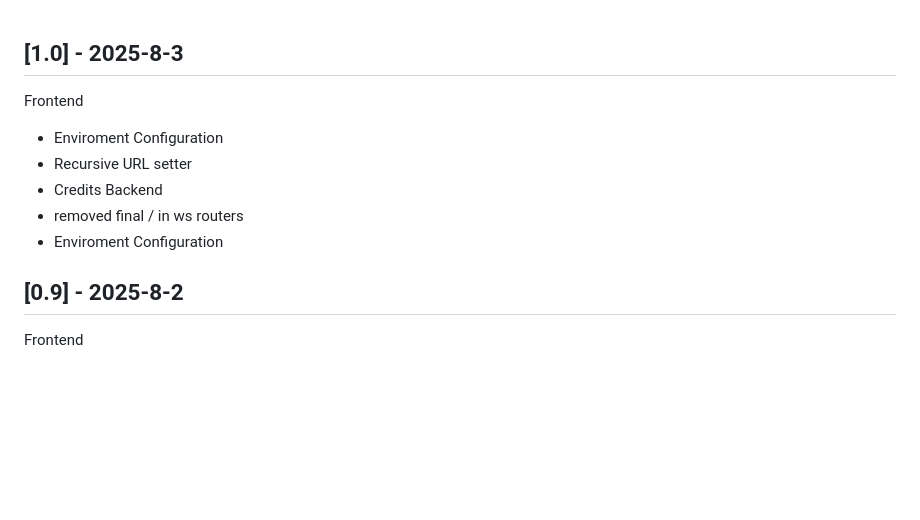
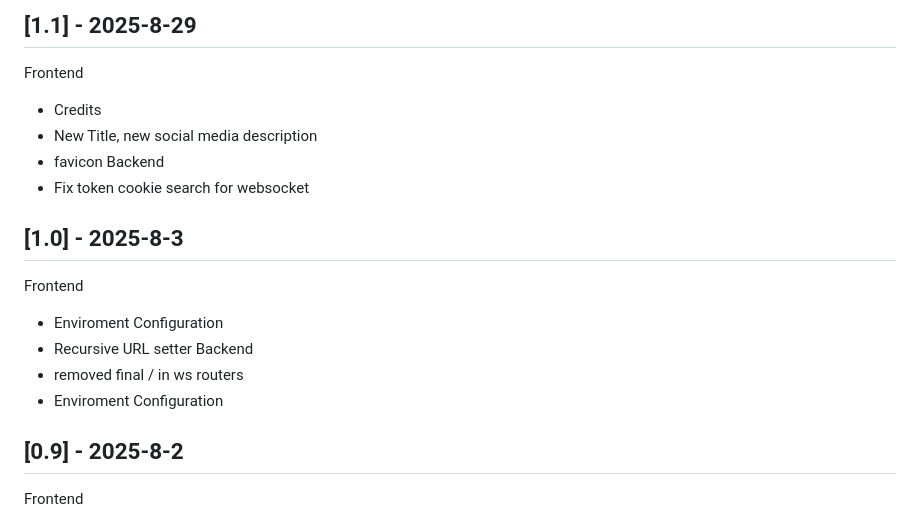
Before and after one commit to ariel-alvaro/legalstudy_web, a Markdown page: CHANGELOG.md, the part around the change. Rendered like a GitHub page; blank space fills up the shorter version.

Commit message:
1.1 - feat: title, favicon, credits CHANGLOG check

```diff
--- a/CHANGELOG.md
+++ b/CHANGELOG.md
@@ -1,11 +1,19 @@
+## [1.1] - 2025-8-29
+Frontend
+- Credits
+- New Title, new social media description
+- favicon
+Backend
+- Fix token cookie search for websocket
+
 ## [1.0] - 2025-8-3
 Frontend
 - Enviroment Configuration
 - Recursive URL setter
-- Credits
 Backend
 - removed final / in ws routers
 - Enviroment Configuration
+
 
 ## [0.9] - 2025-8-2
 Frontend
```
